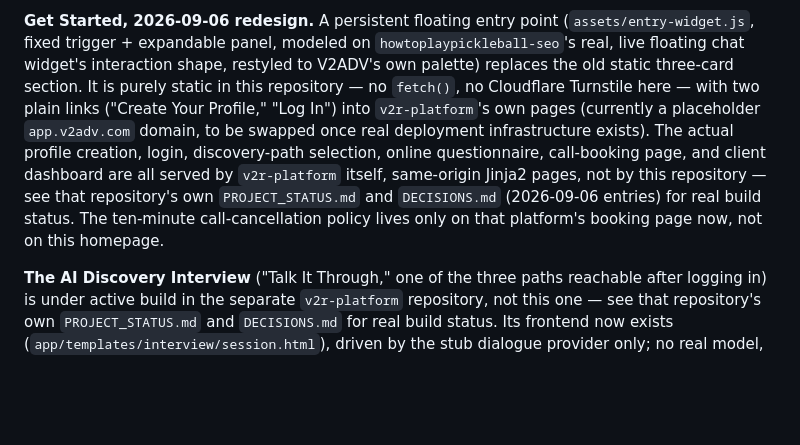
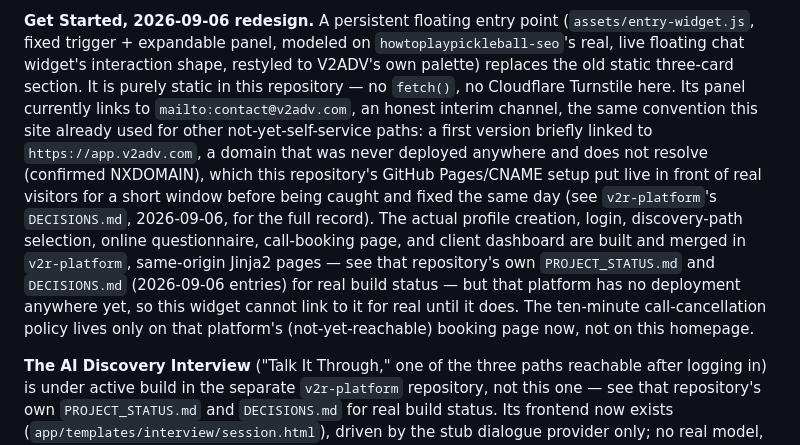
Before and after one commit to gr8drmrSLC/v2r-website, a Markdown page: README.md, the part around the change. Drawn GitHub-style; blank space fills up the shorter version.

Commit message:
Correct README's entry-widget description after the placeholder-domain fix
The widget links to mailto:contact@v2adv.com now, not to v2r-platform
directly (that platform has no deployment anywhere). Records the real
mistake this session: a first version briefly linked to a placeholder
app.v2adv.com domain that does not resolve, live on the real site for a
short window since this repository's CNAME/GitHub Pages setup deploys
master immediately with no build gate.

Co-Authored-By: Claude Sonnet 5 <noreply@anthropic.com>
Claude-Session: https://claude.ai/code/session_01Gcv6UCBvvP3wu8Q9piPKYJ

```diff
--- a/README.md
+++ b/README.md
@@ -61,16 +61,22 @@ Not duplicated here; that document is the source of truth for the "why."
 `howtoplaypickleball-seo`'s real, live floating chat widget's interaction
 shape, restyled to V2ADV's own palette) replaces the old static
 three-card section. It is purely static in this repository — no
-`fetch()`, no Cloudflare Turnstile here — with two plain links
-("Create Your Profile," "Log In") into `v2r-platform`'s own pages
-(currently a placeholder `app.v2adv.com` domain, to be swapped once real
-deployment infrastructure exists). The actual profile creation, login,
-discovery-path selection, online questionnaire, call-booking page, and
-client dashboard are all served by `v2r-platform` itself, same-origin
-Jinja2 pages, not by this repository — see that repository's own
-`PROJECT_STATUS.md` and `DECISIONS.md` (2026-09-06 entries) for real
-build status. The ten-minute call-cancellation policy lives only on that
-platform's booking page now, not on this homepage.
+`fetch()`, no Cloudflare Turnstile here. Its panel currently links to
+`mailto:contact@v2adv.com`, an honest interim channel, the same
+convention this site already used for other not-yet-self-service paths:
+a first version briefly linked to `https://app.v2adv.com`, a domain that
+was never deployed anywhere and does not resolve (confirmed NXDOMAIN),
+which this repository's GitHub Pages/CNAME setup put live in front of
+real visitors for a short window before being caught and fixed the same
+day (see `v2r-platform`'s `DECISIONS.md`, 2026-09-06, for the full
+record). The actual profile creation, login, discovery-path selection,
+online questionnaire, call-booking page, and client dashboard are built
+and merged in `v2r-platform`, same-origin Jinja2 pages — see that
+repository's own `PROJECT_STATUS.md` and `DECISIONS.md` (2026-09-06
+entries) for real build status — but that platform has no deployment
+anywhere yet, so this widget cannot link to it for real until it does.
+The ten-minute call-cancellation policy lives only on that platform's
+(not-yet-reachable) booking page now, not on this homepage.
 
 **The AI Discovery Interview** ("Talk It Through," one of the three
 paths reachable after logging in) is under active build in the separate
```
